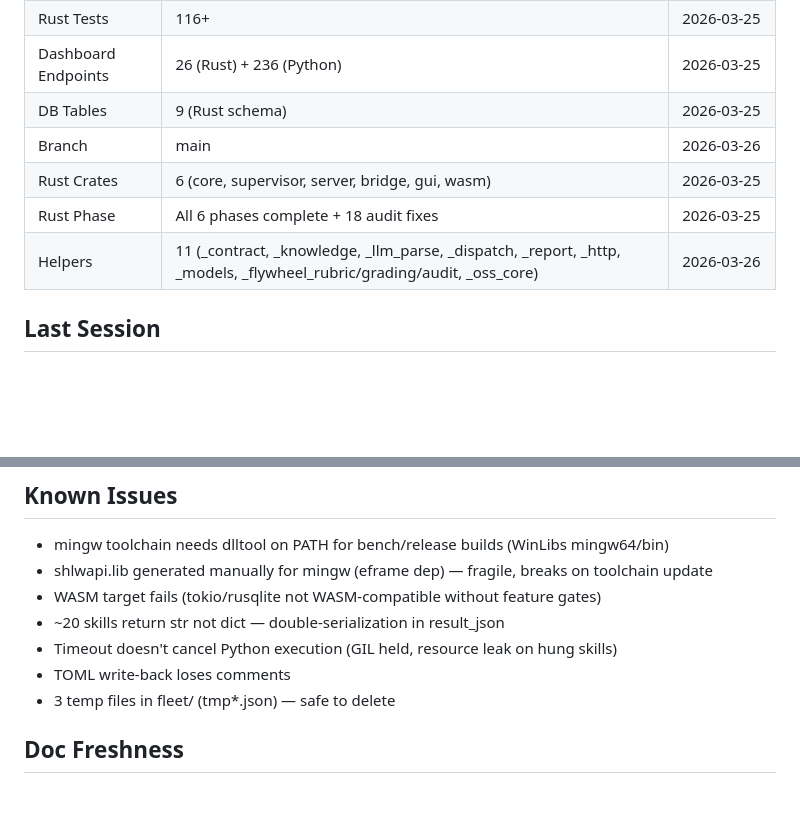
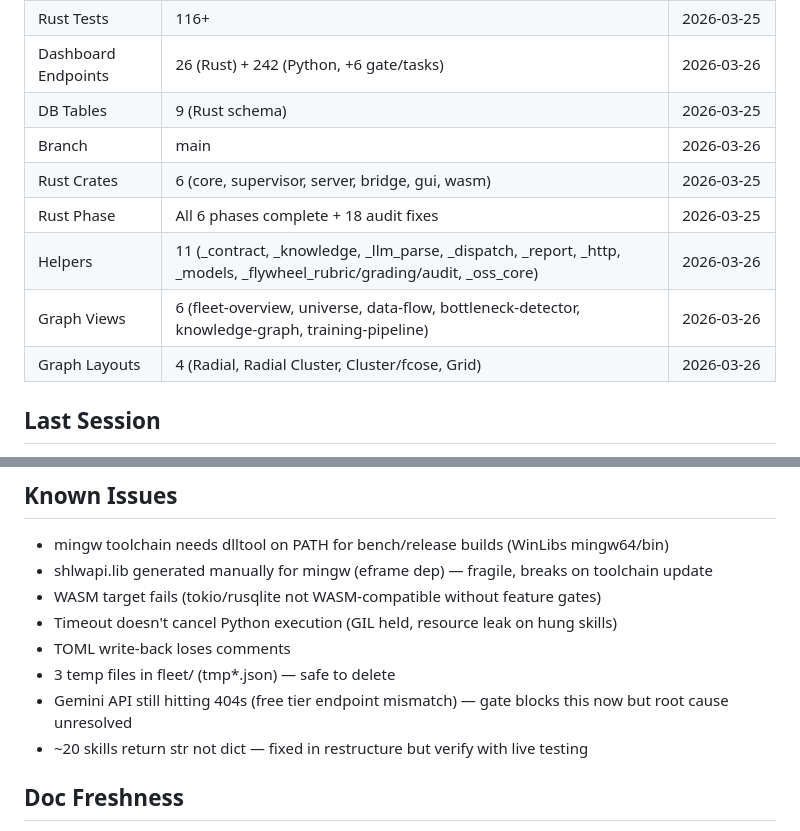
Before and after one commit to SwiftWing21/BigEd, a Markdown page: SESSION_HANDOFF.md, 2 parts joined by grey strips. Drawn GitHub-style; blank space fills up the shorter version.

```diff
--- a/SESSION_HANDOFF.md
+++ b/SESSION_HANDOFF.md
@@ -15,10 +15,12 @@
 | Rust Tests | 116+ | 2026-03-25 |
-| Dashboard Endpoints | 26 (Rust) + 236 (Python) | 2026-03-25 |
+| Dashboard Endpoints | 26 (Rust) + 242 (Python, +6 gate/tasks) | 2026-03-26 |
 | DB Tables | 9 (Rust schema) | 2026-03-25 |
 | Branch | main | 2026-03-26 |
 | Rust Crates | 6 (core, supervisor, server, bridge, gui, wasm) | 2026-03-25 |
 | Rust Phase | All 6 phases complete + 18 audit fixes | 2026-03-25 |
 | Helpers | 11 (_contract, _knowledge, _llm_parse, _dispatch, _report, _http, _models, _flywheel_rubric/grading/audit, _oss_core) | 2026-03-26 |
+| Graph Views | 6 (fleet-overview, universe, data-flow, bottleneck-detector, knowledge-graph, training-pipeline) | 2026-03-26 |
+| Graph Layouts | 4 (Radial, Radial Cluster, Cluster/fcose, Grid) | 2026-03-26 |
 
 ## Last Session
 
@@ -110,10 +175,11 @@ Complete Rust rewrite (Phases 0-6), 6-agent audit, 18 fixes, v0.9.0 benchmarks
 - mingw toolchain needs dlltool on PATH for bench/release builds (WinLibs mingw64/bin)
 - shlwapi.lib generated manually for mingw (eframe dep) — fragile, breaks on toolchain update
 - WASM target fails (tokio/rusqlite not WASM-compatible without feature gates)
-- ~20 skills return str not dict — double-serialization in result_json
 - Timeout doesn't cancel Python execution (GIL held, resource leak on hung skills)
 - TOML write-back loses comments
 - 3 temp files in fleet/ (tmp*.json) — safe to delete
+- Gemini API still hitting 404s (free tier endpoint mismatch) — gate blocks this now but root cause unresolved
+- ~20 skills return str not dict — fixed in restructure but verify with live testing
 
 ## Doc Freshness
 
```
Also changed, not shown: other parts of SESSION_HANDOFF.md (+118 -55 lines).
